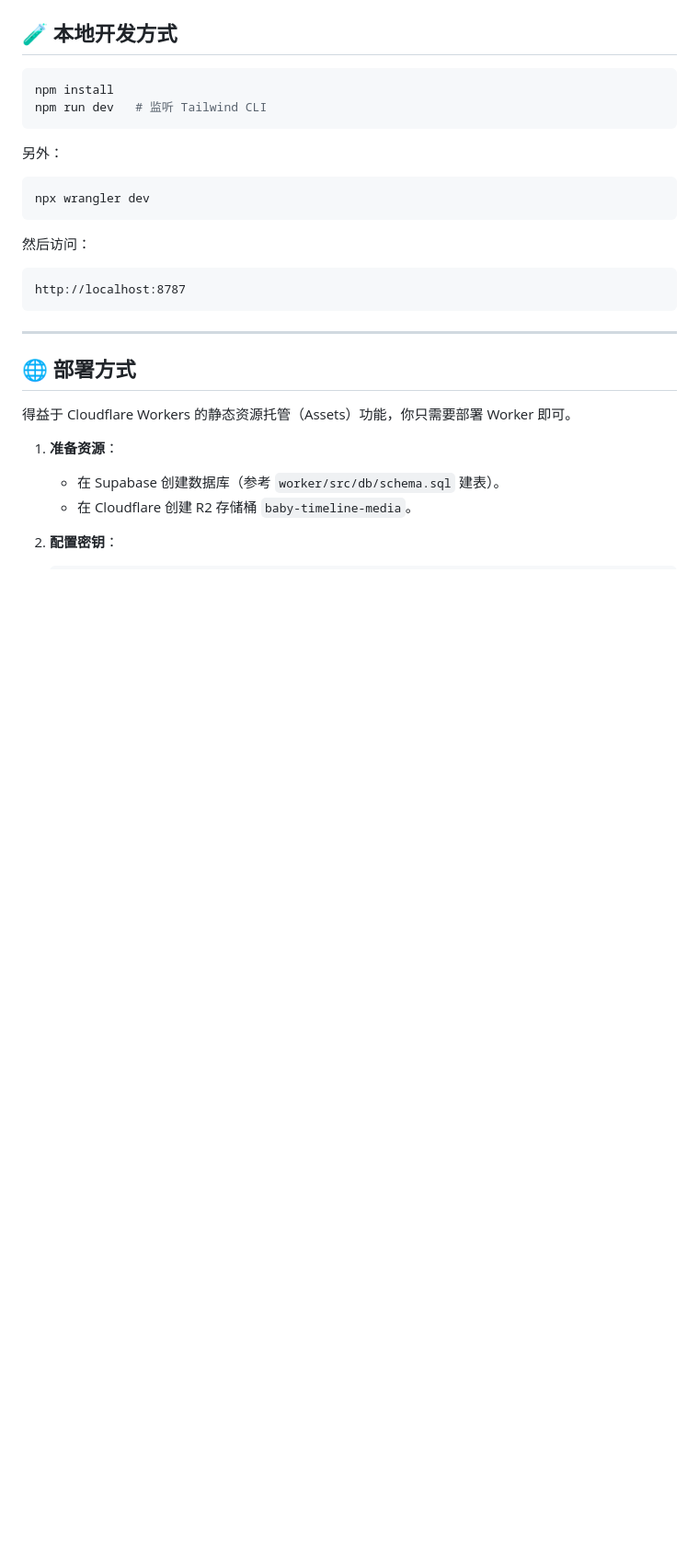
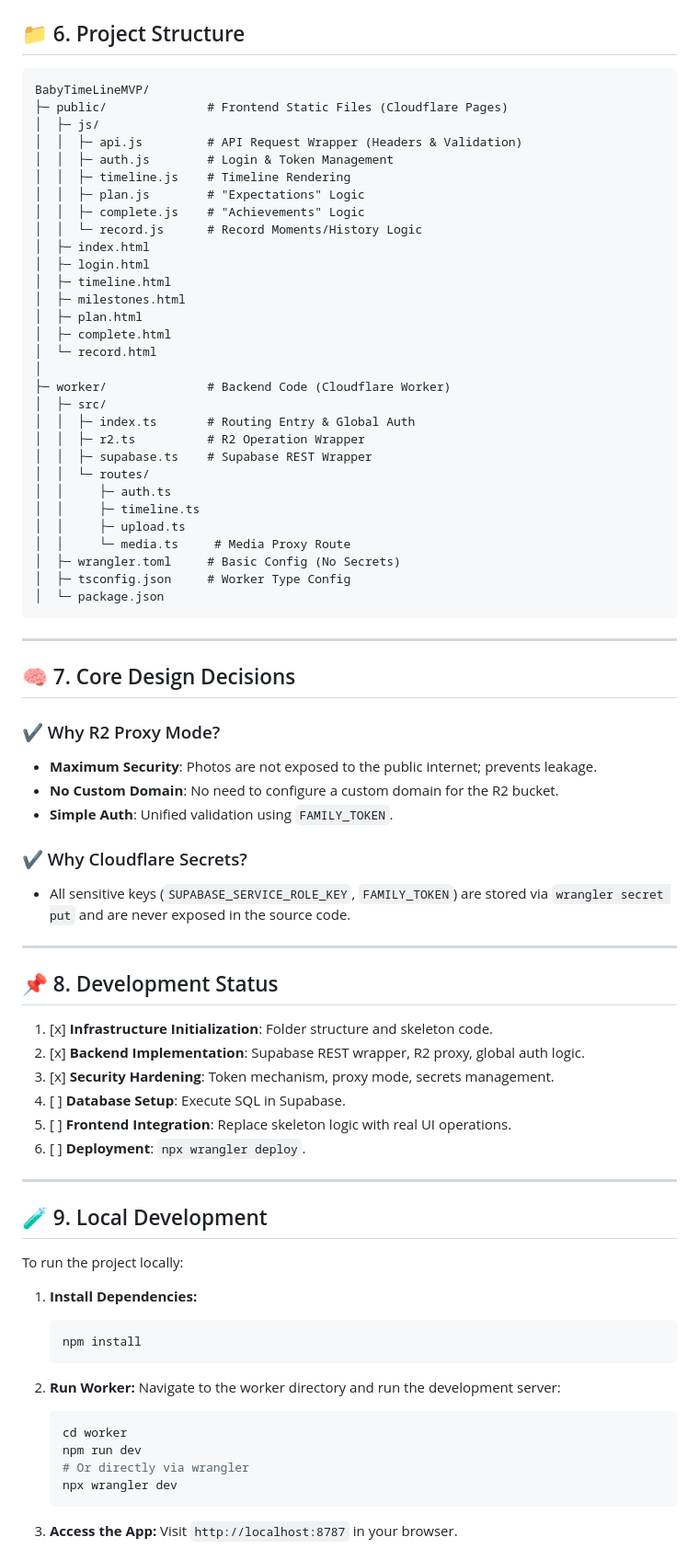
Before and after one commit to jiachaoDing/BabyTimeLineMVP, a Markdown page: README.md, the part around one of its changes. Shown at 92% size. Drawn GitHub-style; blank space fills up the shorter version.

````diff
--- a/README.md
+++ b/README.md
@@ -162,31 +139,81 @@ Baby Timeline 不是为了互联网，而是为了家人。
-## 🧪 本地开发方式
-
-```sh
-npm install
-npm run dev   # 监听 Tailwind CLI
-```
-
-另外：
-
-```sh
-npx wrangler dev
-```
-
-然后访问：
+## 📁 6. Project Structure
 
 ```
-http://localhost:8787
+BabyTimeLineMVP/
+├─ public/              # Frontend Static Files (Cloudflare Pages)
+│  ├─ js/
+│  │  ├─ api.js         # API Request Wrapper (Headers & Validation)
+│  │  ├─ auth.js        # Login & Token Management
+│  │  ├─ timeline.js    # Timeline Rendering
+│  │  ├─ plan.js        # "Expectations" Logic
+│  │  ├─ complete.js    # "Achievements" Logic
+│  │  └─ record.js      # Record Moments/History Logic
+│  ├─ index.html
+│  ├─ login.html
+│  ├─ timeline.html
+│  ├─ milestones.html
+│  ├─ plan.html
+│  ├─ complete.html
+│  └─ record.html
+│
+├─ worker/              # Backend Code (Cloudflare Worker)
+│  ├─ src/
+│  │  ├─ index.ts       # Routing Entry & Global Auth
+│  │  ├─ r2.ts          # R2 Operation Wrapper
+│  │  ├─ supabase.ts    # Supabase REST Wrapper
+│  │  └─ routes/
+│  │     ├─ auth.ts
+│  │     ├─ timeline.ts
+│  │     ├─ upload.ts
+│  │     └─ media.ts     # Media Proxy Route
+│  ├─ wrangler.toml     # Basic Config (No Secrets)
+│  ├─ tsconfig.json     # Worker Type Config
+│  └─ package.json
 ```
 
 ------
 
-## 🌐 部署方式
+## 🧠 7. Core Design Decisions
 
-得益于 Cloudflare Workers 的静态资源托管（Assets）功能，你只需要部署 Worker 即可。
+### ✔ Why R2 Proxy Mode?
+- **Maximum Security**: Photos are not exposed to the public internet; prevents leakage.
+- **No Custom Domain**: No need to configure a custom domain for the R2 bucket.
+- **Simple Auth**: Unified validation using `FAMILY_TOKEN`.
 
-1. **准备资源**：
-   - 在 Supabase 创建数据库（参考 `worker/src/db/schema.sql` 建表）。
-   - 在 Cloudflare 创建 R2 存储桶 `baby-timeline-media`。
+### ✔ Why Cloudflare Secrets?
+- All sensitive keys (`SUPABASE_SERVICE_ROLE_KEY`, `FAMILY_TOKEN`) are stored via `wrangler secret put` and are never exposed in the source code.
 
-2. **配置密钥**：
+------
+
+## 📌 8. Development Status
+
+1. [x] **Infrastructure Initialization**: Folder structure and skeleton code.
+2. [x] **Backend Implementation**: Supabase REST wrapper, R2 proxy, global auth logic.
+3. [x] **Security Hardening**: Token mechanism, proxy mode, secrets management.
+4. [ ] **Database Setup**: Execute SQL in Supabase.
+5. [ ] **Frontend Integration**: Replace skeleton logic with real UI operations.
+6. [ ] **Deployment**: `npx wrangler deploy`.
+
+------
+
+## 🧪 9. Local Development
+
+To run the project locally:
+
+1. **Install Dependencies:**
    ```sh
+   npm install
+   ```
+
+2. **Run Worker:**
+   Navigate to the worker directory and run the development server:
+   ```sh
+   cd worker
+   npm run dev
+   # Or directly via wrangler
+   npx wrangler dev
+   ```
+
+3. **Access the App:**
+   Visit `http://localhost:8787` in your browser.
+
````
Also changed, not shown: other parts of README.md (+120 -142 lines).
